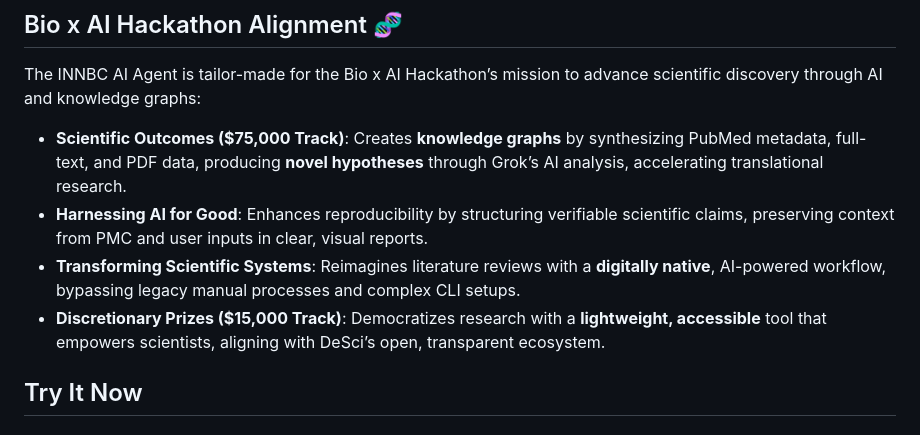
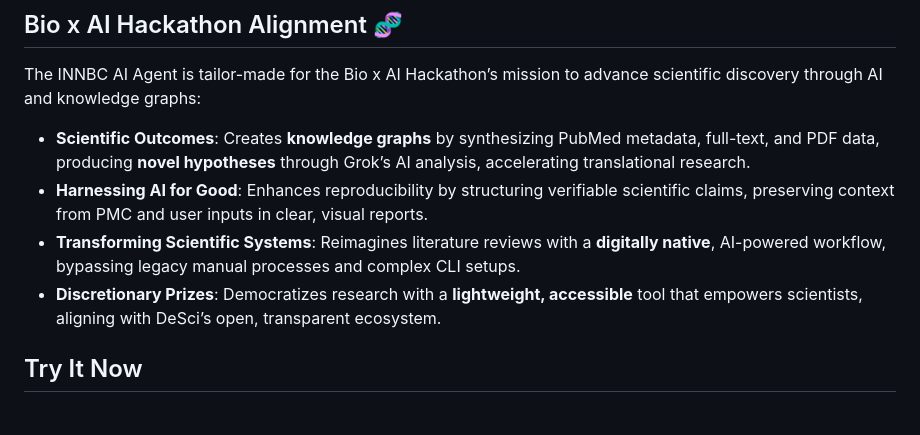
Before and after one commit to InnovativeBioresearch/INNBCAgent, a Markdown page: README.md, the part around the change. Drawn GitHub-style.

```diff
--- a/README.md
+++ b/README.md
@@ -21,10 +21,10 @@ The INNBC AI Agent is a scientist’s dream, delivering **lightweight, reliable,
 
 The INNBC AI Agent is tailor-made for the Bio x AI Hackathon’s mission to advance scientific discovery through AI and knowledge graphs:
 
-- **Scientific Outcomes ($75,000 Track)**: Creates **knowledge graphs** by synthesizing PubMed metadata, full-text, and PDF data, producing **novel hypotheses** through Grok’s AI analysis, accelerating translational research.
+- **Scientific Outcomes**: Creates **knowledge graphs** by synthesizing PubMed metadata, full-text, and PDF data, producing **novel hypotheses** through Grok’s AI analysis, accelerating translational research.
 - **Harnessing AI for Good**: Enhances reproducibility by structuring verifiable scientific claims, preserving context from PMC and user inputs in clear, visual reports.
 - **Transforming Scientific Systems**: Reimagines literature reviews with a **digitally native**, AI-powered workflow, bypassing legacy manual processes and complex CLI setups.
-- **Discretionary Prizes ($15,000 Track)**: Democratizes research with a **lightweight, accessible** tool that empowers scientists, aligning with DeSci’s open, transparent ecosystem.
+- **Discretionary Prizes**: Democratizes research with a **lightweight, accessible** tool that empowers scientists, aligning with DeSci’s open, transparent ecosystem.
 
 ## Try It Now
 
```
